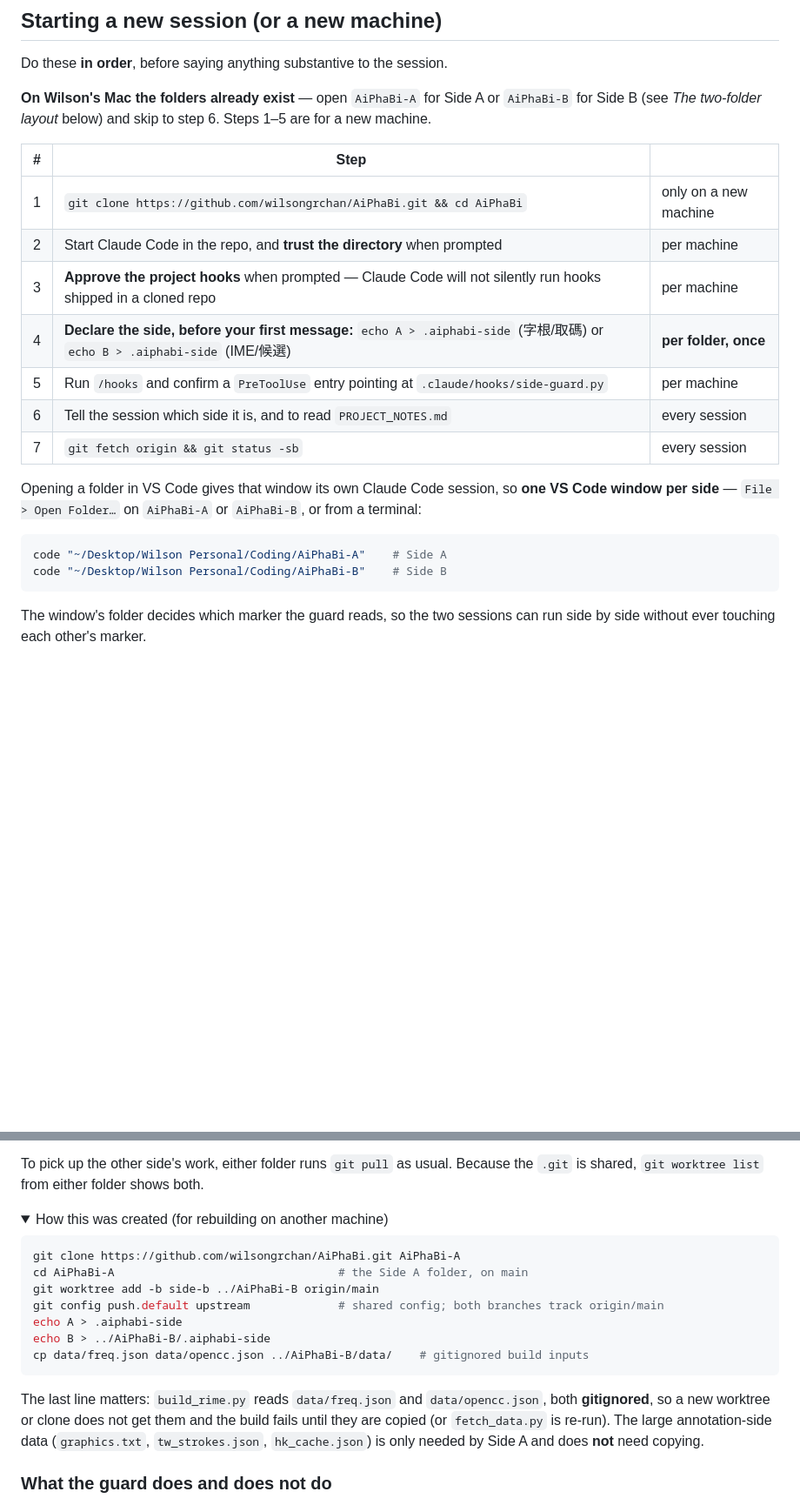
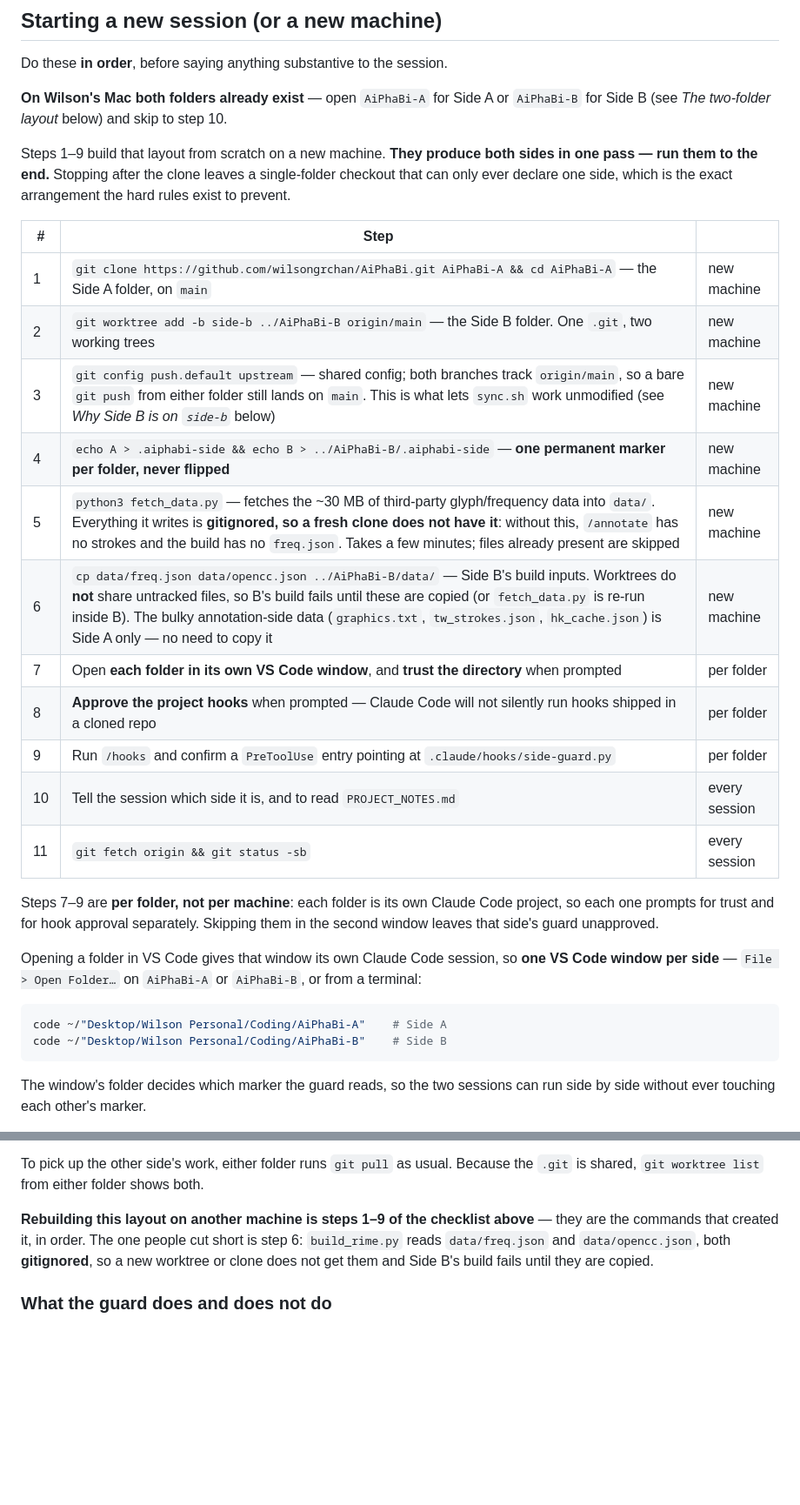
Before and after one commit to wilsongrchan/AiPhaBi, a Markdown page: PROJECT_NOTES.md, 2 parts joined by grey strips. Shown at 87% size. GitHub-like rendering; folded sections open; blank space fills up the shorter version.

Commit message:
新機器安裝步驟改成一條龍：兩個 worktree 一次建好，fetch_data.py 升為正式步驟
原本照編號跑完步驟 1–7，只會得到一個單邊 checkout —— 真正建立兩邊
的指令摺在 80 行之後的 <details> 裡，不展開根本看不到。等於文件教出來
的結果，正是鐵則要防的那個狀態（一個工作目錄只能宣告一邊）。

- clone 目標名改成 AiPhaBi-A。390a01a 只改了摺疊區塊那半，步驟 1
  還寫著 cd AiPhaBi，兩處對不上。
- worktree 指令升到主清單（步驟 2、3、4、6），不再摺疊。順序照著跑完
  就是正確的兩邊狀態，每一步把「為什麼」寫在旁邊：一個 .git 兩個工作
  目錄、push.default=upstream 讓 sync.sh 不用改、worktree 不共用
  untracked 檔所以 freq/opencc 要手動複製。原本 <details> 的位置改成
  指回清單。
- fetch_data.py 由註腳升為步驟 5，排在 cp 之前 —— 否則步驟 6 沒東西
  可複製。順帶寫明它產出的東西全是 gitignored，沒跑的話 /annotate
  沒筆畫、build 沒 freq.json。

另外兩處順手修掉：
- 步驟 7–9（信任資料夾、批准 hooks、/hooks 確認）標籤由 per machine
  改為 per folder。兩個資料夾是兩個 Claude Code 專案，各自會問一次；
  照舊標籤做，第二個視窗的 guard 不會被批准。
- code "~/Desktop/…" 的波浪號被引號包住不會展開，實際傳的是字面上的
  ~ 路徑。改成 code ~/"Desktop/…"。

「Starting a new session」這一節是跨 A/B 的開機機制，不屬於任一半，
所以在這裡講明：Side B 下次動手前請重讀。純文件，不是 build 輸入，
不加 [rebuild]。

Co-Authored-By: Claude Opus 5 <noreply@anthropic.com>

````diff
--- a/PROJECT_NOTES.md
+++ b/PROJECT_NOTES.md
@@ -21,25 +21,37 @@ the other in.
 
 Do these **in order**, before saying anything substantive to the session.
 
-**On Wilson's Mac the folders already exist** — open `AiPhaBi-A` for Side A or `AiPhaBi-B` for
-Side B (see *The two-folder layout* below) and skip to step 6. Steps 1–5 are for a new machine.
+**On Wilson's Mac both folders already exist** — open `AiPhaBi-A` for Side A or `AiPhaBi-B` for
+Side B (see *The two-folder layout* below) and skip to step 10.
+
+Steps 1–9 build that layout from scratch on a new machine. **They produce both sides in one pass —
+run them to the end.** Stopping after the clone leaves a single-folder checkout that can only ever
+declare one side, which is the exact arrangement the hard rules exist to prevent.
 
 | # | Step | |
 |---|---|---|
-| 1 | `git clone https://github.com/wilsongrchan/AiPhaBi.git && cd AiPhaBi` | only on a new machine |
-| 2 | Start Claude Code in the repo, and **trust the directory** when prompted | per machine |
-| 3 | **Approve the project hooks** when prompted — Claude Code will not silently run hooks shipped in a cloned repo | per machine |
-| 4 | **Declare the side, before your first message:** `echo A > .aiphabi-side` (字根/取碼) or `echo B > .aiphabi-side` (IME/候選) | **per folder, once** |
-| 5 | Run `/hooks` and confirm a `PreToolUse` entry pointing at `.claude/hooks/side-guard.py` | per machine |
-| 6 | Tell the session which side it is, and to read `PROJECT_NOTES.md` | every session |
-| 7 | `git fetch origin && git status -sb` | every session |
+| 1 | `git clone https://github.com/wilsongrchan/AiPhaBi.git AiPhaBi-A && cd AiPhaBi-A` — the Side A folder, on `main` | new machine |
+| 2 | `git worktree add -b side-b ../AiPhaBi-B origin/main` — the Side B folder. One `.git`, two working trees | new machine |
+| 3 | `git config push.default upstream` — shared config; both branches track `origin/main`, so a bare `git push` from either folder still lands on `main`. This is what lets `sync.sh` work unmodified (see *Why Side B is on `side-b`* below) | new machine |
+| 4 | `echo A > .aiphabi-side && echo B > ../AiPhaBi-B/.aiphabi-side` — **one permanent marker per folder, never flipped** | new machine |
+| 5 | `python3 fetch_data.py` — fetches the ~30 MB of third-party glyph/frequency data into `data/`. Everything it writes is **gitignored, so a fresh clone does not have it**: without this, `/annotate` has no strokes and the build has no `freq.json`. Takes a few minutes; files already present are skipped | new machine |
+| 6 | `cp data/freq.json data/opencc.json ../AiPhaBi-B/data/` — Side B's build inputs. Worktrees do **not** share untracked files, so B's build fails until these are copied (or `fetch_data.py` is re-run inside B). The bulky annotation-side data (`graphics.txt`, `tw_strokes.json`, `hk_cache.json`) is Side A only — no need to copy it | new machine |
+| 7 | Open **each folder in its own VS Code window**, and **trust the directory** when prompted | per folder |
+| 8 | **Approve the project hooks** when prompted — Claude Code will not silently run hooks shipped in a cloned repo | per folder |
+| 9 | Run `/hooks` and confirm a `PreToolUse` entry pointing at `.claude/hooks/side-guard.py` | per folder |
+| 10 | Tell the session which side it is, and to read `PROJECT_NOTES.md` | every session |
+| 11 | `git fetch origin && git status -sb` | every session |
+
+Steps 7–9 are **per folder, not per machine**: each folder is its own Claude Code project, so each
+one prompts for trust and for hook approval separately. Skipping them in the second window leaves
+that side's guard unapproved.
 
 Opening a folder in VS Code gives that window its own Claude Code session, so **one VS Code window
 per side** — `File > Open Folder…` on `AiPhaBi-A` or `AiPhaBi-B`, or from a terminal:
 
 ```bash
-code "~/Desktop/Wilson Personal/Coding/AiPhaBi-A"    # Side A
-code "~/Desktop/Wilson Personal/Coding/AiPhaBi-B"    # Side B
+code ~/"Desktop/Wilson Personal/Coding/AiPhaBi-A"    # Side A
+code ~/"Desktop/Wilson Personal/Coding/AiPhaBi-B"    # Side B
 ```
 
 The window's folder decides which marker the guard reads, so the two sessions can run side by side
@@ -111,24 +123,10 @@ and it crosses the ownership line for no gain.
 To pick up the other side's work, either folder runs `git pull` as usual. Because the `.git` is
 shared, `git worktree list` from either folder shows both.
 
-<details>
-<summary>How this was created (for rebuilding on another machine)</summary>
-
-```bash
-git clone https://github.com/wilsongrchan/AiPhaBi.git AiPhaBi-A
-cd AiPhaBi-A                                 # the Side A folder, on main
-git worktree add -b side-b ../AiPhaBi-B origin/main
-git config push.default upstream             # shared config; both branches track origin/main
-echo A > .aiphabi-side
-echo B > ../AiPhaBi-B/.aiphabi-side
-cp data/freq.json data/opencc.json ../AiPhaBi-B/data/    # gitignored build inputs
-```
-
-The last line matters: `build_rime.py` reads `data/freq.json` and `data/opencc.json`, both
-**gitignored**, so a new worktree or clone does not get them and the build fails until they are
-copied (or `fetch_data.py` is re-run). The large annotation-side data (`graphics.txt`,
-`tw_strokes.json`, `hk_cache.json`) is only needed by Side A and does **not** need copying.
-</details>
+**Rebuilding this layout on another machine is steps 1–9 of the checklist above** — they are the
+commands that created it, in order. The one people cut short is step 6: `build_rime.py` reads
+`data/freq.json` and `data/opencc.json`, both **gitignored**, so a new worktree or clone does not
+get them and Side B's build fails until they are copied.
 
 ### What the guard does and does not do
 
````
Also changed, not shown: other parts of PROJECT_NOTES.md (+1 -1 lines).
